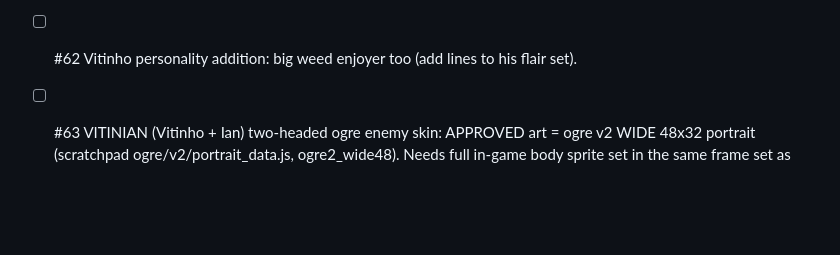
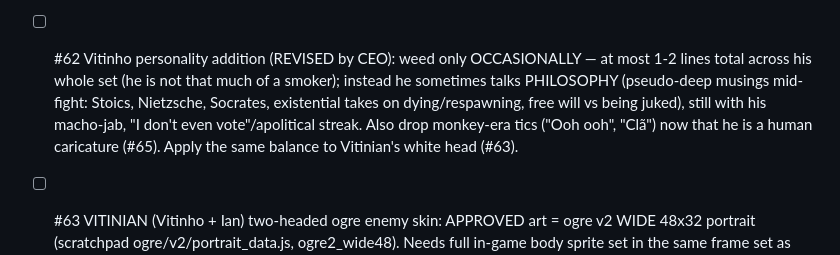
Before and after one commit to leandromeiramedeiros/InvokerTrainer, a Markdown page: docs/CEO-v6-QUEUE.md, the part around the change. Rendered like a GitHub page; blank space fills up the shorter version.

Commit message:
queue: #62 Vitinho weed toned down, philosophy added

```diff
--- a/docs/CEO-v6-QUEUE.md
+++ b/docs/CEO-v6-QUEUE.md
@@ -64,7 +64,7 @@ Done so far: WP1-WP10 (docs/CEO-v6-PLAN.md), DLL/VPK audit, tower windup, day/ni
 - [x] #60 BUG end splash "RELÍQUIAS QUE AVANÇARAM NESTA PARTIDA" list (images/32.png): rows are clipped — row height too small, so relic icon and name text are cut in half at the top, the progress bar overlaps the text, the shield pips + "sem nível ainda" are squeezed right. Fix row layout (min-height, icon 24-32px fully visible, name line, then bar, pips/level aligned), test with long PT names, all screen sizes; keep the panel scrollable. SPECIAL relics (the 4 verified main ones) get fancier rows everywhere they appear (end splash, relic screen, tooltips): gold ornamented frame, subtle shimmer/glow-sand sweep, larger icon, gold bar fill, "special" badge; sorted first (already). Respect reduced-motion. CEO: special relics displayed as HEXAGON tiles in a honeycomb layout (offset rows, tight gutters), hex frame + hex progress ring; apply to the relics screen grid (4-3-4-3 becomes a true honeycomb) and the special section of the end splash.
 
 - [ ] #61 IANZINHO enemy skin: APPROVED art = session scratchpad ianzinho/ianzinho_data.js (43 frames, 20x24 body + 32x32 portrait). Integrate: own art file, skin id 'ianzinho', buyable in SHOP next to Vitinho (price in line with others), ranked pool rules (owned only), replaces the old Ian TODO slot. Polish while integrating: east-view face a bit lighter/readable, stunned eyes clearer, cast_e arm. Flair personality (EN+PT, PT is primary voice): hard-left communist lawyer, Dota addict (15 matches a day), weed enjoyer, BAD at Dota, knows the easiest difficulty in this game is named after him (self-aware about it), takes everything lightly, EXCEPT Vitinho: zero tolerance for him.
-- [ ] #62 Vitinho personality addition: big weed enjoyer too (add lines to his flair set).
+- [ ] #62 Vitinho personality addition (REVISED by CEO): weed only OCCASIONALLY — at most 1-2 lines total across his whole set (he is not that much of a smoker); instead he sometimes talks PHILOSOPHY (pseudo-deep musings mid-fight: Stoics, Nietzsche, Socrates, existential takes on dying/respawning, free will vs being juked), still with his macho-jab, "I don't even vote"/apolitical streak. Also drop monkey-era tics ("Ooh ooh", "Clã") now that he is a human caricature (#65). Apply the same balance to Vitinian's white head (#63).
 - [ ] #63 VITINIAN (Vitinho + Ian) two-headed ogre enemy skin: APPROVED art = ogre v2 WIDE 48x32 portrait (scratchpad ogre/v2/portrait_data.js, ogre2_wide48). Needs full in-game body sprite set in the same frame set as other skins (two heads on one ogre torso, white head = Vitinho, brown/black head = Ianzinho; HUD portrait frame must accept 48x32 or scale). Buyable in SHOP (premium price). Flair = TWO voices, each line tagged by head (show which head speaks, e.g. left/right bubble or head icon): white head mirrors Vitinho, dark head mirrors Ianzinho. They love and hate each other: politics (Vitinho claims "I don't even vote", apolitical, gets called bolsonarista; Ian doom-forecasts dollar/inflation/Petrobras), Dota skill (Ian is bad), life choices. Include head-vs-head bickering exchanges (2-3 line mini-dialogues), reacting to game events (juked, invis escape, hit by spells, dying, killing). Voice ref (private, not in repo): ask Claude main session; summary: Vitinho = macho jabs ("you're not a man", "weak", "I'm not scared of you"), Ian = ironic deflection ("Comedy."), turns obligations into leisure. Content rules for all three: playful roast, no slurs, no sexual explicitness, no jokes about anyone's real wife/partner, no real-politician insults beyond light banter; humour must survive EN translation.
 
 - [ ] #64 REVERT the hex honeycomb (CEO: undo #60 honeycomb part, landed in 6f9ee3e). Restore the previous relic layout (4-3-4-3 shield grid on the relics screen, rows on the end splash) and drop hexSvg/honeycomb/hexgrid + hex CSS + their tests. KEEP from 6f9ee3e: the row min-height/clipping fix and everything non-relic. Special relics instead get: gold ornamented frame, shimmering glow-sand sweep, bigger icon, gold progress bar, listed first, on end splash + relics screen + tooltips (reduced-motion respected).
```
